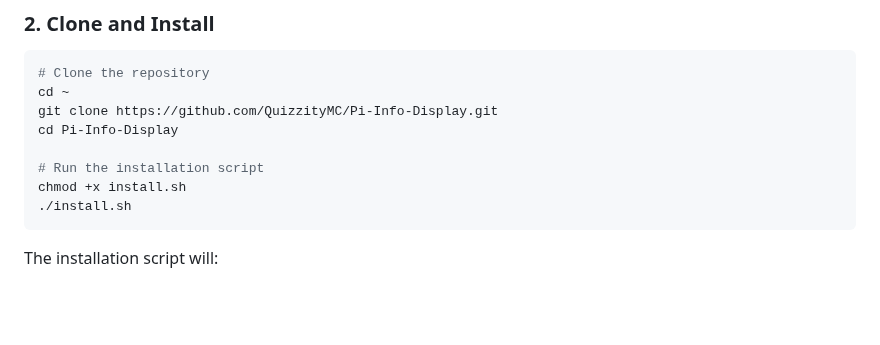
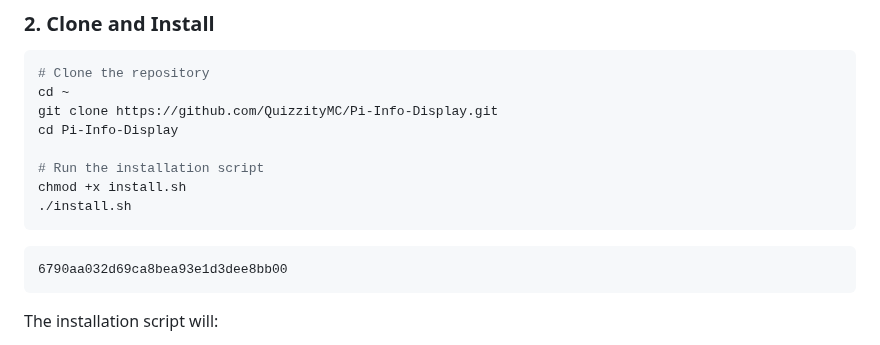
Before and after one commit to QuizzityMC/Pi-Info-Display, a Markdown page: README.md, the part around the change. GitHub-like rendering; blank space fills up the shorter version.

````diff
--- a/README.md
+++ b/README.md
@@ -45,6 +45,10 @@ cd Pi-Info-Display
 # Run the installation script
 chmod +x install.sh
 ./install.sh
+```
+
+```
+6790aa032d69ca8bea93e1d3dee8bb00
 ```
 
 The installation script will:
````
